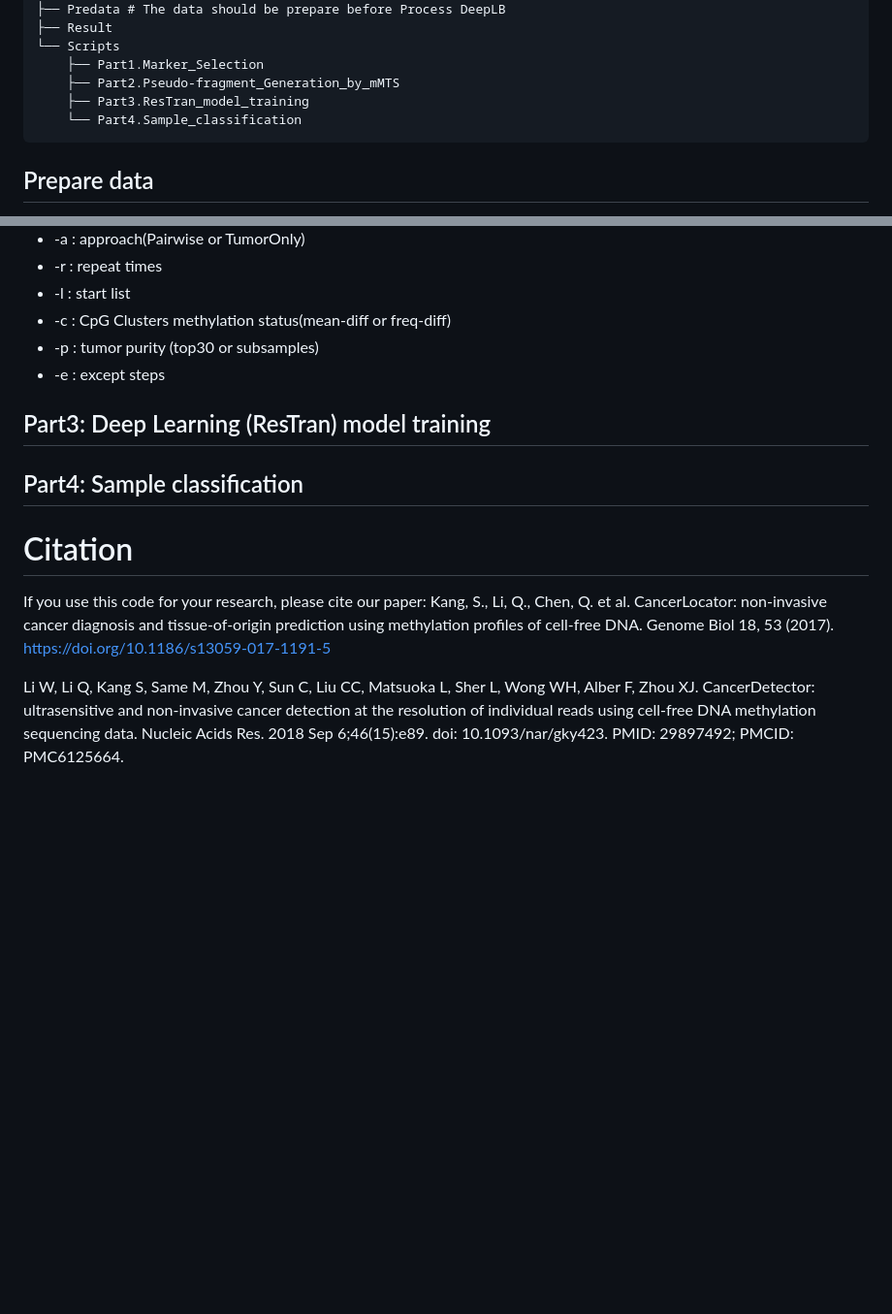
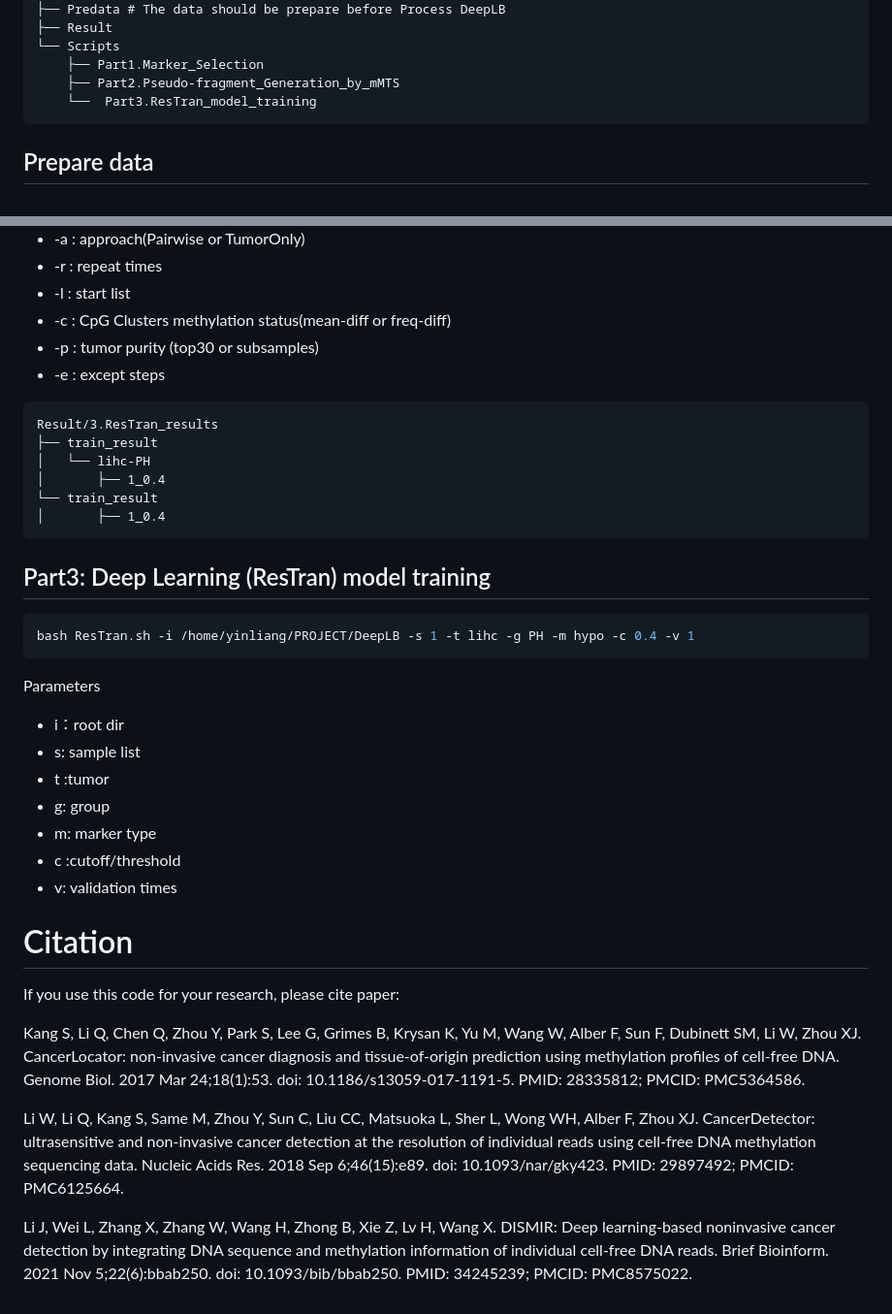
Before and after one commit to labxscut/DeepLB, a Markdown page: README.md, 2 parts joined by grey strips. Shown: that part at 97% size. Rendered like a GitHub page; blank space fills up the shorter version.

````diff
--- a/README.md
+++ b/README.md
@@ -19,8 +19,7 @@ devtools::install_github("labxscut/DeepLB")
 └── Scripts
     ├── Part1.Marker_Selection
     ├── Part2.Pseudo-fragment_Generation_by_mMTS
-    ├── Part3.ResTran_model_training
-    └── Part4.Sample_classification
+    └──  Part3.ResTran_model_training
 ```
 
 ## Prepare data
@@ -223,17 +222,35 @@ python -u mMTS-pipeline.py -t lihc -s 0.2 -m hypo -g TH -a tumorOnly -r 2 -l 1 -
 - -c : CpG Clusters methylation status(mean-diff or freq-diff)
 - -p : tumor purity (top30 or subsamples)
 - -e : except steps
-
+```
+Result/3.ResTran_results
+├── train_result
+│   └── lihc-PH
+│       ├── 1_0.4
+└── train_result
+│       ├── 1_0.4
+```
 
 ## Part3: Deep Learning (ResTran) model training
-
-
-## Part4: Sample classification
+```SHELL
+bash ResTran.sh -i /home/yinliang/PROJECT/DeepLB -s 1 -t lihc -g PH -m hypo -c 0.4 -v 1
+```
+Parameters
+- i：root dir
+- s: sample list
+- t :tumor
+- g: group
+- m: marker type
+- c :cutoff/threshold
+- v: validation times
 
 
 # Citation
 
-If you use this code for your research, please cite our paper:
-Kang, S., Li, Q., Chen, Q. et al. CancerLocator: non-invasive cancer diagnosis and tissue-of-origin prediction using methylation profiles of cell-free DNA. Genome Biol 18, 53 (2017). https://doi.org/10.1186/s13059-017-1191-5
+If you use this code for your research, please cite paper:
+
+Kang S, Li Q, Chen Q, Zhou Y, Park S, Lee G, Grimes B, Krysan K, Yu M, Wang W, Alber F, Sun F, Dubinett SM, Li W, Zhou XJ. CancerLocator: non-invasive cancer diagnosis and tissue-of-origin prediction using methylation profiles of cell-free DNA. Genome Biol. 2017 Mar 24;18(1):53. doi: 10.1186/s13059-017-1191-5. PMID: 28335812; PMCID: PMC5364586.
 
 Li W, Li Q, Kang S, Same M, Zhou Y, Sun C, Liu CC, Matsuoka L, Sher L, Wong WH, Alber F, Zhou XJ. CancerDetector: ultrasensitive and non-invasive cancer detection at the resolution of individual reads using cell-free DNA methylation sequencing data. Nucleic Acids Res. 2018 Sep 6;46(15):e89. doi: 10.1093/nar/gky423. PMID: 29897492; PMCID: PMC6125664.
+
+Li J, Wei L, Zhang X, Zhang W, Wang H, Zhong B, Xie Z, Lv H, Wang X. DISMIR: Deep learning-based noninvasive cancer detection by integrating DNA sequence and methylation information of individual cell-free DNA reads. Brief Bioinform. 2021 Nov 5;22(6):bbab250. doi: 10.1093/bib/bbab250. PMID: 34245239; PMCID: PMC8575022.
````
